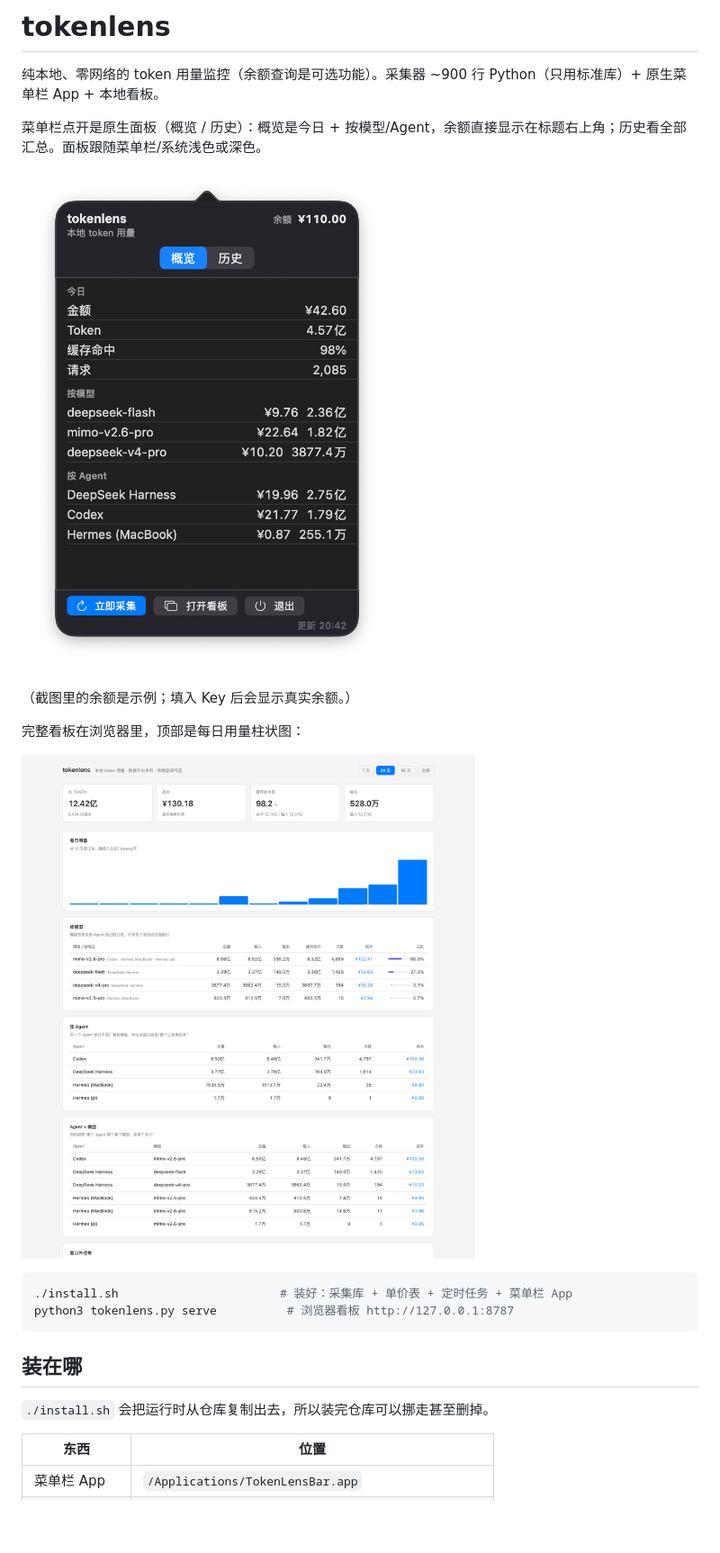
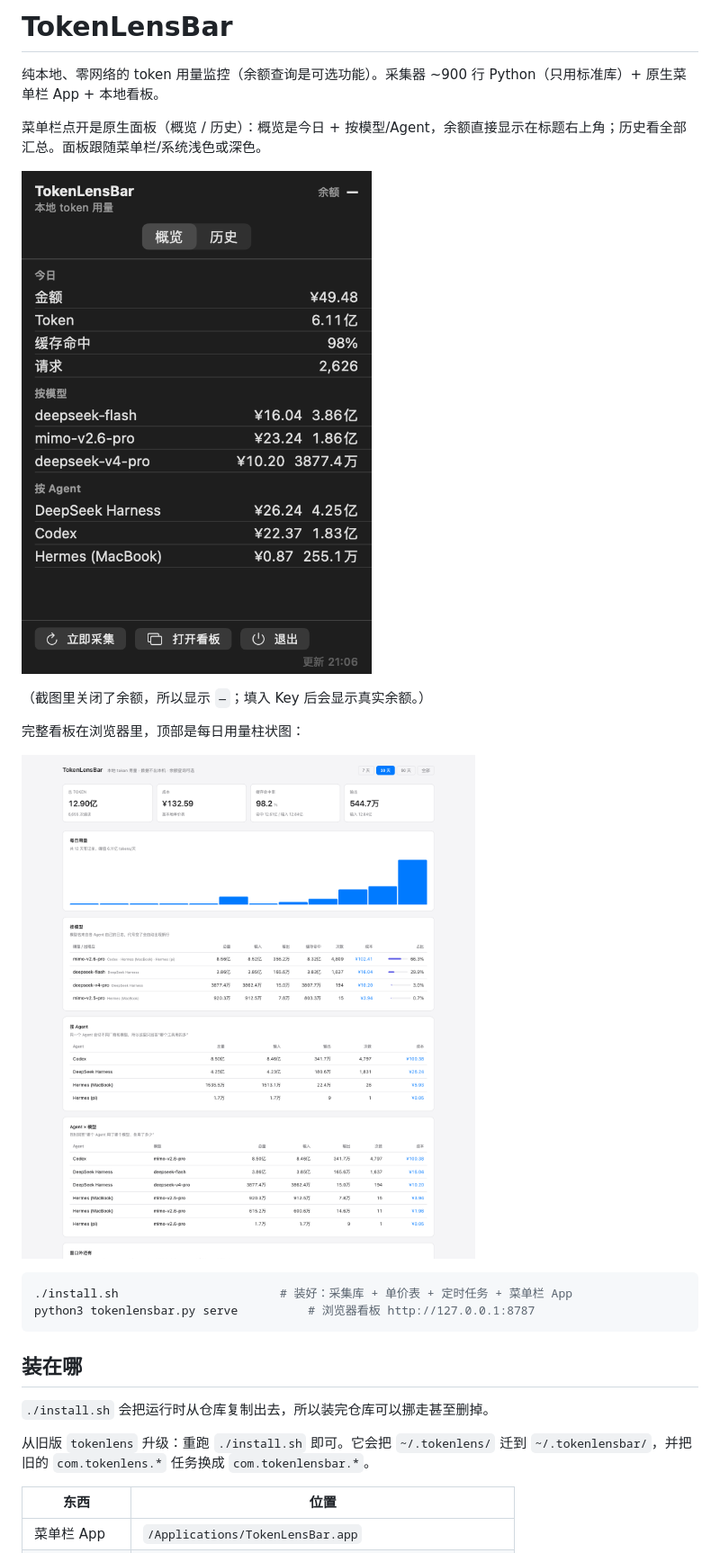
Before and after one commit to ygelonJIN/TokenLensBar, a Markdown page: README.md, the part around the change printed below. Shown: that part at 90% size. Rendered like a GitHub page; pictures changed too: docs/dashboard.png, docs/panel.png; blank space fills up the shorter version.

````diff
--- a/README.md
+++ b/README.md
@@ -1,4 +1,4 @@
-# tokenlens
+# TokenLensBar
 
 纯本地、零网络的 token 用量监控（余额查询是可选功能）。采集器 ~900 行 Python（只用标准库）+ 原生菜单栏 App + 本地看板。
 
@@ -6,7 +6,7 @@
 
 ![面板](docs/panel.png)
 
-（截图里的余额是示例；填入 Key 后会显示真实余额。）
+（截图里关闭了余额，所以显示 `—`；填入 Key 后会显示真实余额。）
 
 完整看板在浏览器里，顶部是每日用量柱状图：
 
@@ -14,13 +14,16 @@
 
 ```bash
 ./install.sh                       # 装好：采集库 + 单价表 + 定时任务 + 菜单栏 App
-python3 tokenlens.py serve          # 浏览器看板 http://127.0.0.1:8787
+python3 tokenlensbar.py serve          # 浏览器看板 http://127.0.0.1:8787
 ```
 
 ## 装在哪
 
 `./install.sh` 会把运行时从仓库复制出去，所以装完仓库可以挪走甚至删掉。
 
+从旧版 `tokenlens` 升级：重跑 `./install.sh` 即可。它会把 `~/.tokenlens/` 迁到
+`~/.tokenlensbar/`，并把旧的 `com.tokenlens.*` 任务换成 `com.tokenlensbar.*`。
+
 | 东西 | 位置 |
 | --- | --- |
 | 菜单栏 App | `/Applications/TokenLensBar.app` |
````
Also changed, not shown: other parts of README.md (+44 -44 lines), 8 other files.
